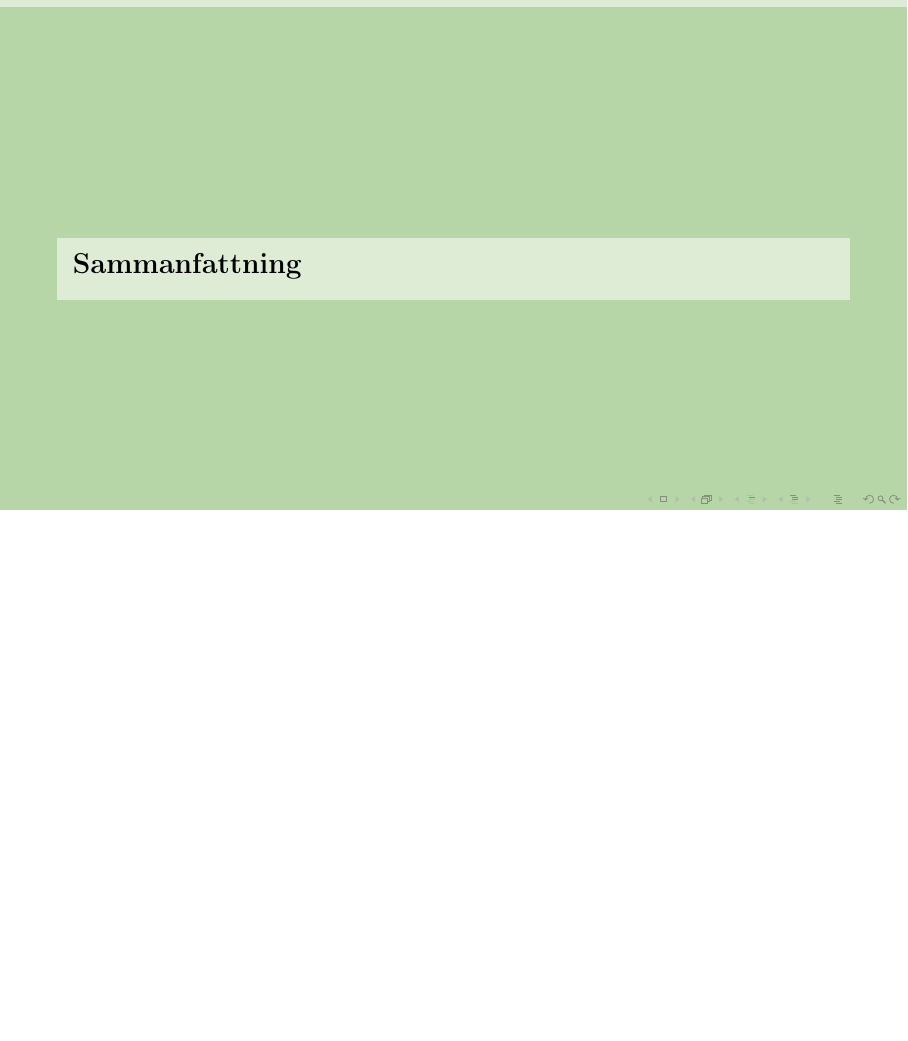
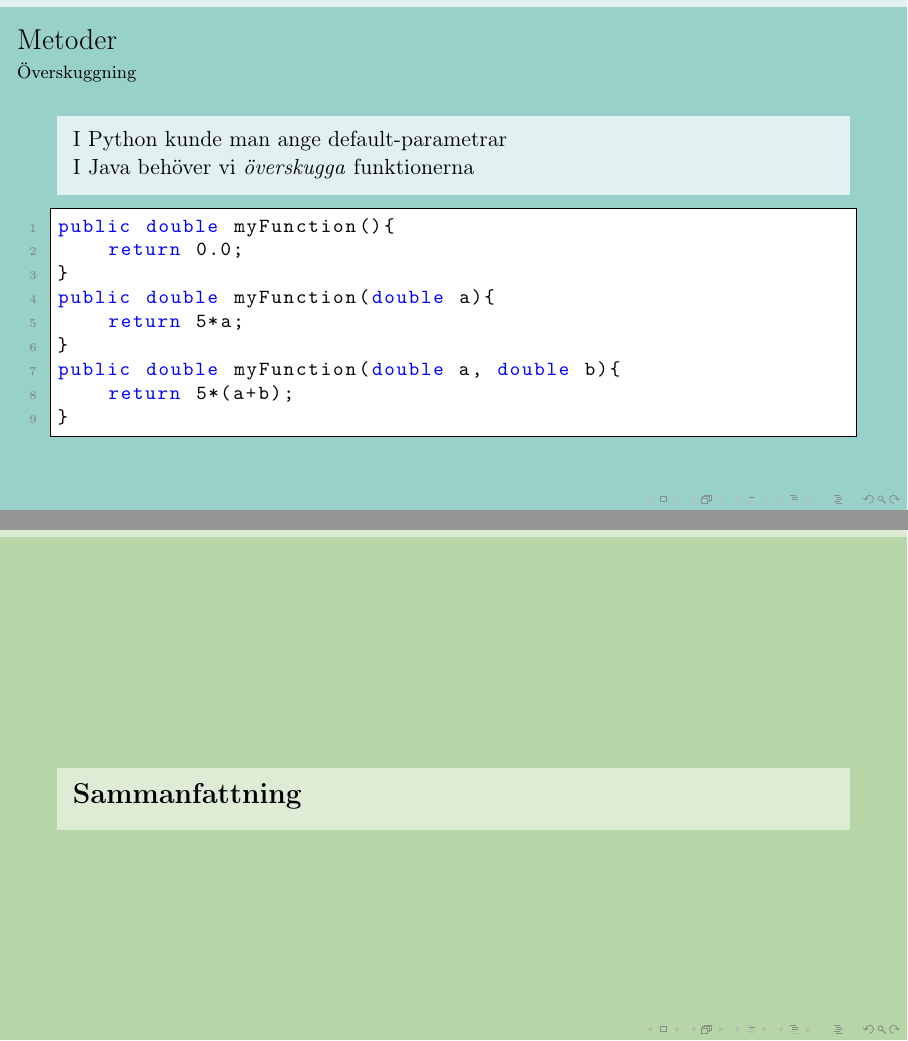
Before and after one commit to calleketola/Lectures, LaTeX slides (MaU/CD102A/2025HT/F1-Java-vs-Python/F1-java-vs-python.tex): page 31 of 31 before the commit and pages 31 and 32 of 34 after it, the two joined at a grey line, the shorter picture padded with empty space. Compiled offline with pdfLaTeX; a LaTeX package or settings file that is missing is left out.

Commit message:
CD102A F1 done sans reading

```diff
--- a/MaU/CD102A/2025HT/F1-Java-vs-Python/F1-java-vs-python.tex
+++ b/MaU/CD102A/2025HT/F1-Java-vs-Python/F1-java-vs-python.tex
@@ -483,5 +495,16 @@ public double myFunction(double par1, double par2){}
     \frametitle{Metoder}
     \framesubtitle{Överskuggning}
 
-    \textbox{I Python kunde man ange default-parametrar}
+    \textbox{I Python kunde man ange default-parametrar\\
+    I Java behöver vi \textit{överskugga} funktionerna}
 
+    \begin{lstlisting}[style=java]
+public double myFunction(){
+    return 0.0;
+}
+public double myFunction(double a){
+    return 5*a;
+}
+public double myFunction(double a, double b){
+    return 5*(a+b);
+}
@@ -497,5 +516,33 @@ public double myFunction()
 
 \section{Sammanfattning}
 
+\begin{frame}
+    \frametitle{Sammanfattning}
+
+    \textbox{Java och Python är mer lika än olika.}
+
+    \textbox{I Java avslutar vi varje rad med ;}
+
+    \textbox{I Java behöver vi deklarera datatyper}
+
+    \textbox{I Java markerar man block med \{\}}
+
+    \textbox{I Java har vi parenteser runt villkor}
+
+\end{frame}
+
+\begin{frame}
+    \frametitle{Rekommenderad läsning}
+
+    \textbox{Boken, sidorna XXX--YYY}
+
+    \textbox{Hemsida}
+
+    \textbox{Oscar Wilde, \textit{The Picture of Dorian Gray}}
+
+\end{frame}
+
+
+
 
 \end{document}
```
Also changed, not shown: MaU/CD102A/2025HT/F1-Java-vs-Python/F1-java-vs-python.pdf, MaU/CD102A/2025HT/F1-Java-vs-Python/F1-java-vs-python.tex (26 more changed lines).
